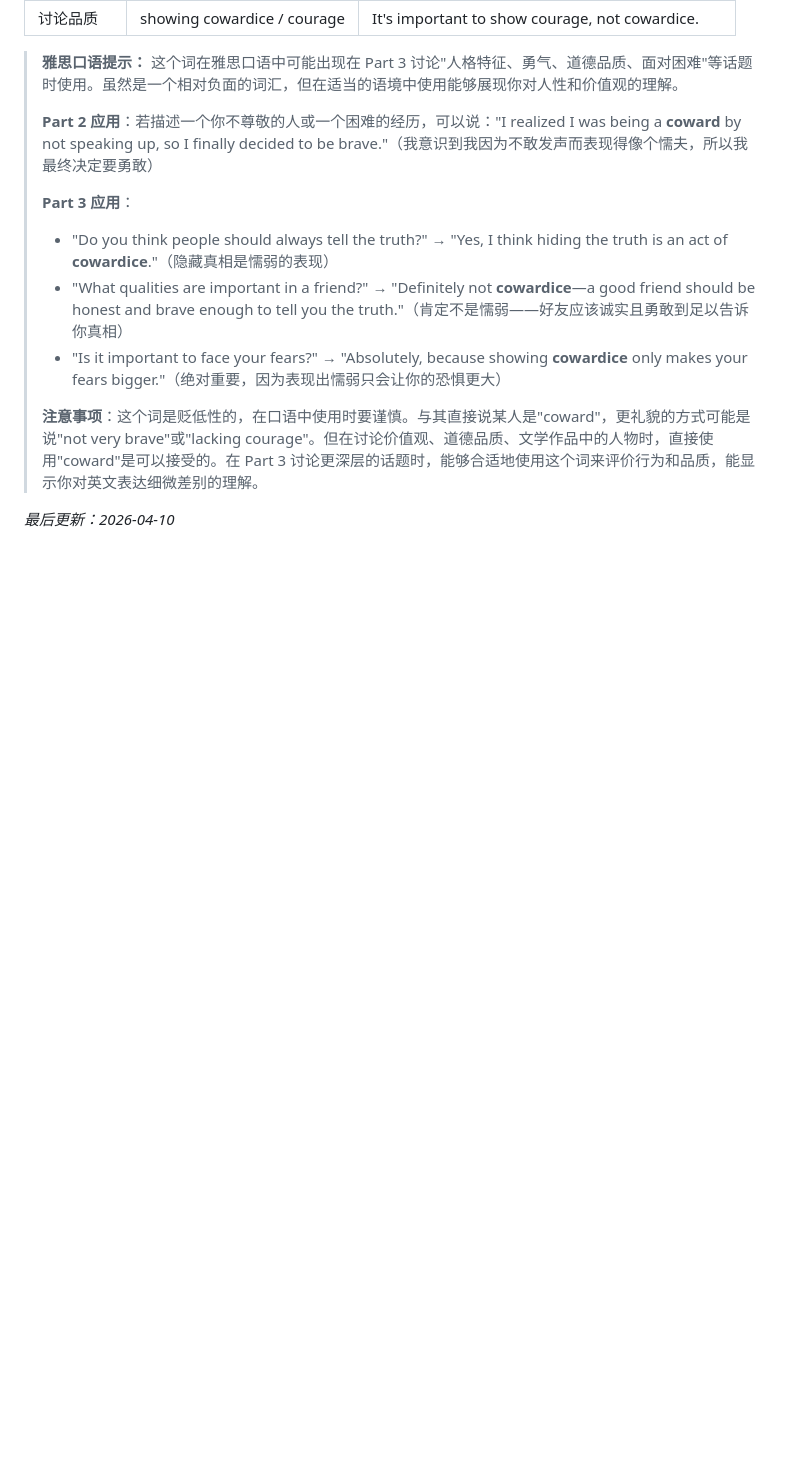
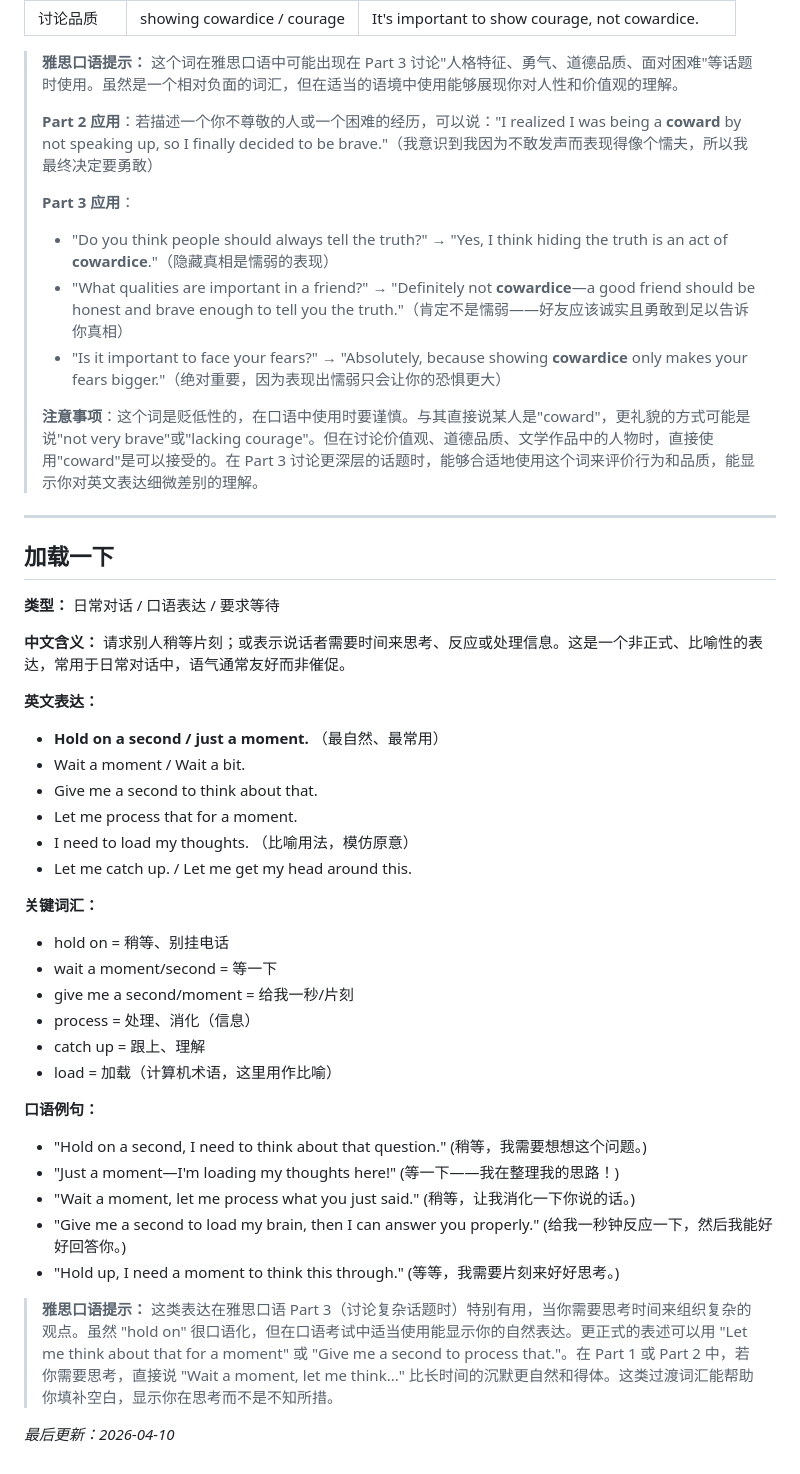
Before and after one commit to superlls/IELTS-Preparing, a Markdown page: 口语表达.md, the part around the change. Rendered like a GitHub page; blank space fills up the shorter version.

Commit message:
update: 生词本更新 2026-04-10 11:37

```diff
--- a/口语表达.md
+++ b/口语表达.md
@@ -385,4 +385,38 @@
 >
 > **注意事项**：这个词是贬低性的，在口语中使用时要谨慎。与其直接说某人是"coward"，更礼貌的方式可能是说"not very brave"或"lacking courage"。但在讨论价值观、道德品质、文学作品中的人物时，直接使用"coward"是可以接受的。在 Part 3 讨论更深层的话题时，能够合适地使用这个词来评价行为和品质，能显示你对英文表达细微差别的理解。
 
+
+---
+
+## 加载一下
+
+**类型：** 日常对话 / 口语表达 / 要求等待
+
+**中文含义：** 请求别人稍等片刻；或表示说话者需要时间来思考、反应或处理信息。这是一个非正式、比喻性的表达，常用于日常对话中，语气通常友好而非催促。
+
+**英文表达：**
+- **Hold on a second / just a moment.** （最自然、最常用）
+- Wait a moment / Wait a bit.
+- Give me a second to think about that.
+- Let me process that for a moment.
+- I need to load my thoughts. （比喻用法，模仿原意）
+- Let me catch up. / Let me get my head around this.
+
+**关键词汇：**
+- hold on = 稍等、别挂电话
+- wait a moment/second = 等一下
+- give me a second/moment = 给我一秒/片刻
+- process = 处理、消化（信息）
+- catch up = 跟上、理解
+- load = 加载（计算机术语，这里用作比喻）
+
+**口语例句：**
+- "Hold on a second, I need to think about that question." (稍等，我需要想想这个问题。)
+- "Just a moment—I'm loading my thoughts here!" (等一下——我在整理我的思路！)
+- "Wait a moment, let me process what you just said." (稍等，让我消化一下你说的话。)
+- "Give me a second to load my brain, then I can answer you properly." (给我一秒钟反应一下，然后我能好好回答你。)
+- "Hold up, I need a moment to think this through." (等等，我需要片刻来好好思考。)
+
+> **雅思口语提示：** 这类表达在雅思口语 Part 3（讨论复杂话题时）特别有用，当你需要思考时间来组织复杂的观点。虽然 "hold on" 很口语化，但在口语考试中适当使用能显示你的自然表达。更正式的表述可以用 "Let me think about that for a moment" 或 "Give me a second to process that."。在 Part 1 或 Part 2 中，若你需要思考，直接说 "Wait a moment, let me think..." 比长时间的沉默更自然和得体。这类过渡词汇能帮助你填补空白，显示你在思考而不是不知所措。
+
 *最后更新：2026-04-10*
```
